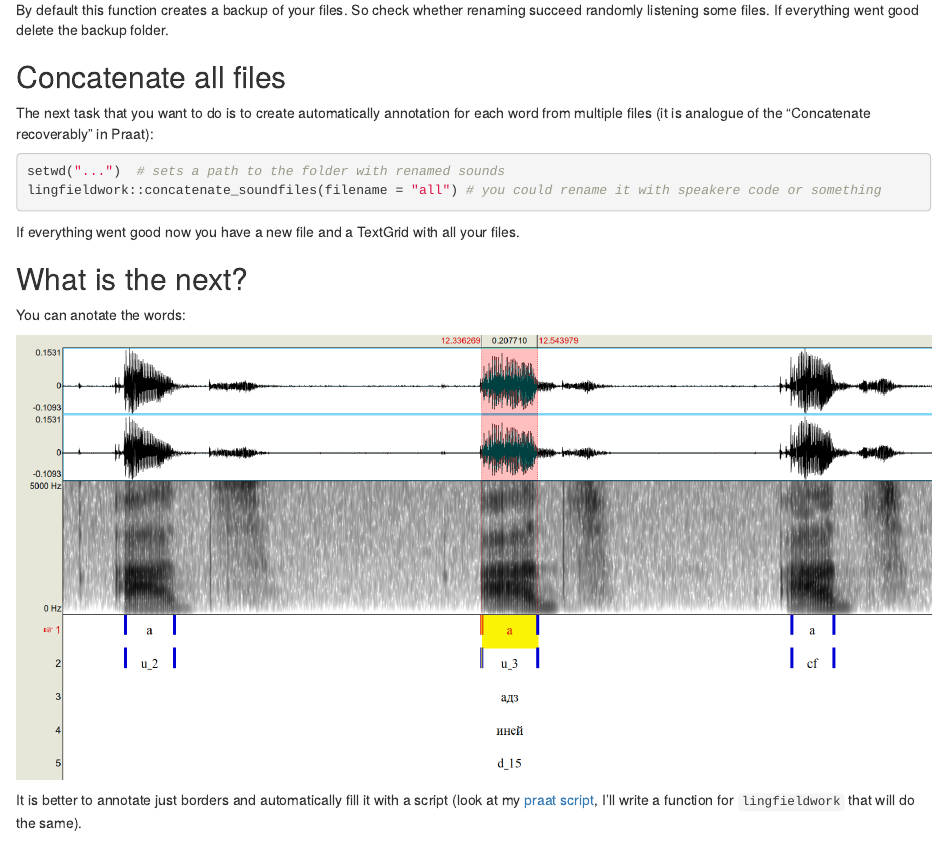
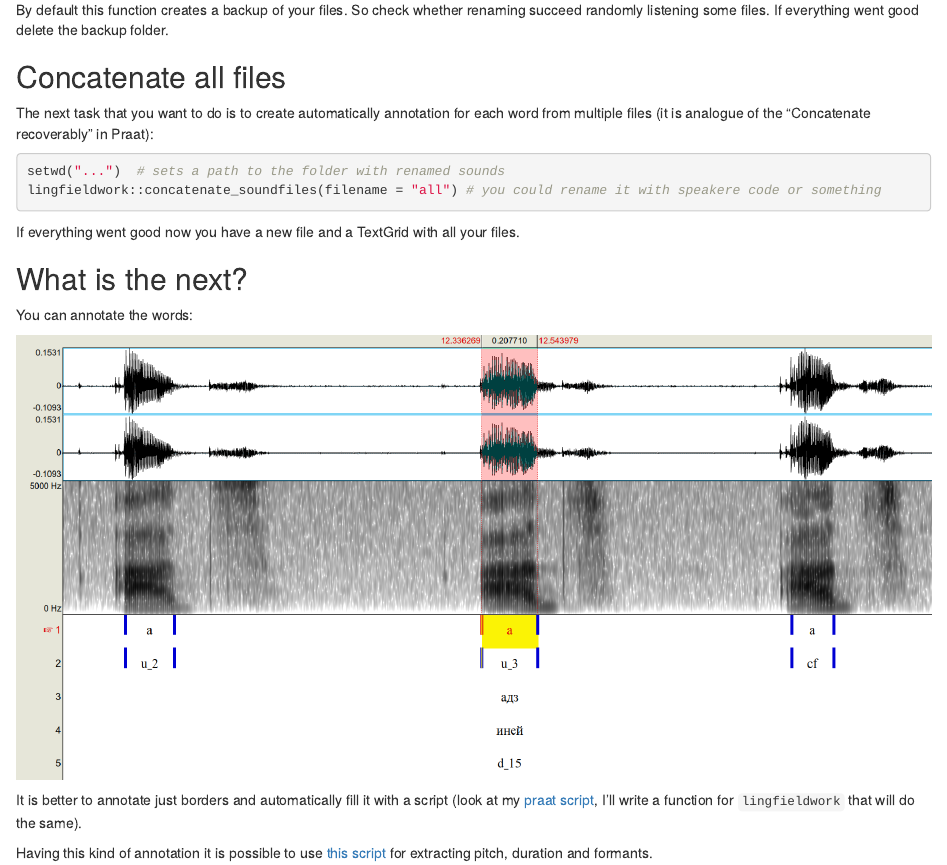
Before and after one commit to agricolamz/2019.06.27_Dubui_recording_instructions, an R Markdown document (Dubui_recording_instructions.Rmd): the page in a window 1100 px wide, from 1070 px down. The pictures show the output file Dubui_recording_instructions.html that the author committed with the source, opened offline.

Commit message:
next steps

```diff
--- a/Dubui_recording_instructions.Rmd
+++ b/Dubui_recording_instructions.Rmd
@@ -72,8 +72,10 @@ If everything went good now you have a new file and a TextGrid with all your fil
 
 ## What is the next?
 
-You can anotate the words:
+You can annotate the words:
 
 ![](annotation_example.png)
 
 It is better to annotate just borders and automatically fill it with a script (look at my [praat script](https://github.com/agricolamz/annotate_from_text_file_in_praat), I'll write a function for `lingfieldwork` that will do the same).
+
+Having this kind of annotation it is possible to use [this script](https://github.com/agricolamz/get_pitch_formants_duration) for extracting pitch, duration and formants.
```
Also changed, not shown: Dubui_recording_instructions.html.
